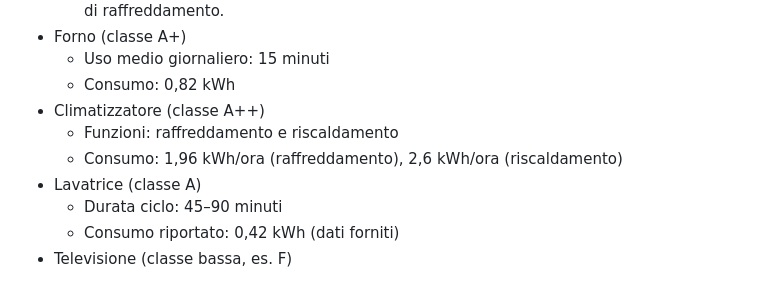
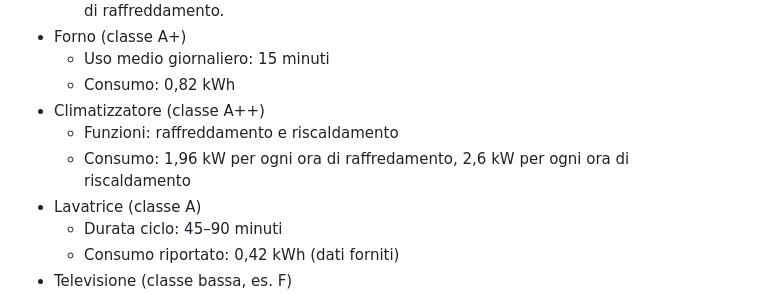
Before and after one commit to Luca-Chiappa/UDA, a Markdown page: README.md, the part around one of its changes. GitHub-like rendering.

Commit message:
Fix power consumption units in README
Updated power consumption values for Climatizzatore and clarified units.

```diff
--- a/README.md
+++ b/README.md
@@ -69,7 +69,7 @@ Un impianto fotovoltaico medio (4,5–6 kWp) produce energia solo durante il gio
   - Consumo: 0,82 kWh
 - Climatizzatore (classe A++)
   - Funzioni: raffreddamento e riscaldamento
-  - Consumo: 1,96 kWh/ora (raffreddamento), 2,6 kWh/ora (riscaldamento)
+  - Consumo: 1,96 kW per ogni ora di raffredamento, 2,6 kW per ogni ora di riscaldamento
 - Lavatrice (classe A)
   - Durata ciclo: 45–90 minuti
   - Consumo riportato: 0,42 kWh (dati forniti)
```
Also changed, not shown: other parts of README.md (+2 -2 lines).
